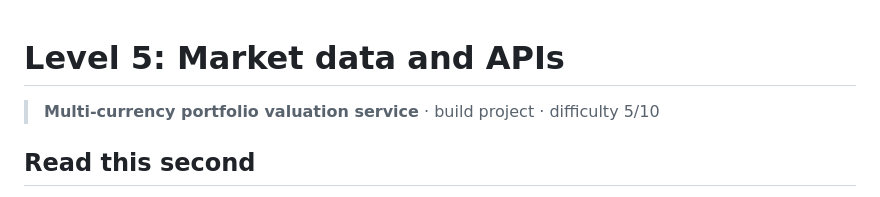
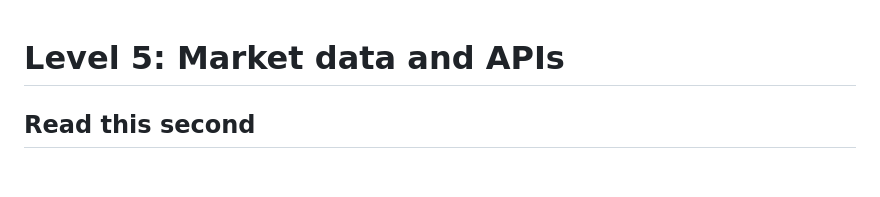
Before and after one commit to giakhanhta2023-glitch/Spider_Fintech_Society_Introduction, a Markdown page: solutions/level-05/README.md, the part around the change. Drawn GitHub-style; blank space fills up the shorter version.

Commit message:
Update README for Level 5 project instructions
Removed introductory line about the project and adjusted instructions.

```diff
--- a/solutions/level-05/README.md
+++ b/solutions/level-05/README.md
@@ -1,6 +1,4 @@
 # Level 5: Market data and APIs
-
-> **Multi-currency portfolio valuation service** · build project · difficulty 5/10
 
 ## Read this second
 
```
